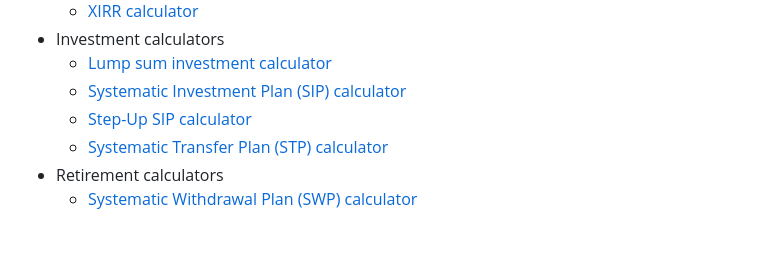
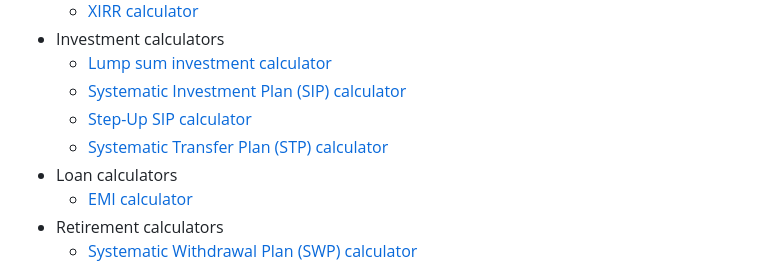
Before and after one commit to mithunshanbhag/finskew, a Markdown page: docs/specs/README.md, the part around the change. GitHub-like rendering; blank space fills up the shorter version.

Commit message:
Add EMI calculator documentation and update README with loan calculators section

```diff
--- a/docs/specs/README.md
+++ b/docs/specs/README.md
@@ -24,6 +24,8 @@ In this version, the app will primarily cater to Indian users. This means that:
   - [Systematic Investment Plan (SIP) calculator](./sip-calculator.md)
   - [Step-Up SIP calculator](./step-up-sip-calculator.md)
   - [Systematic Transfer Plan (STP) calculator](./stp-calculator.md)
+- Loan calculators
+  - [EMI calculator](./emi-calculator.md)
 - Retirement calculators
   - [Systematic Withdrawal Plan (SWP) calculator](./swp-calculator.md)
 
```
Also changed, not shown: docs/specs/emi-calculator.md (added, +49 -0 lines).
